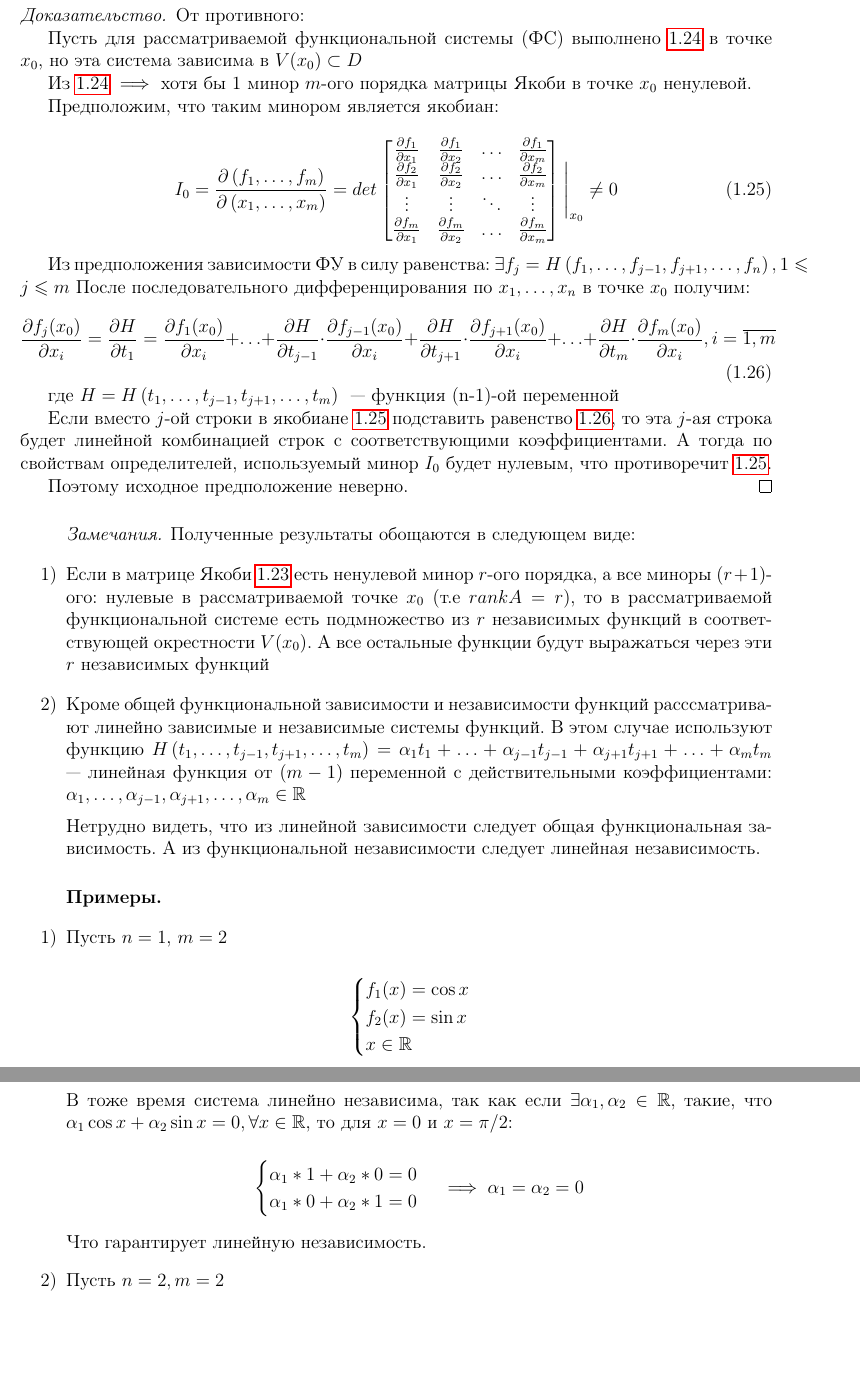
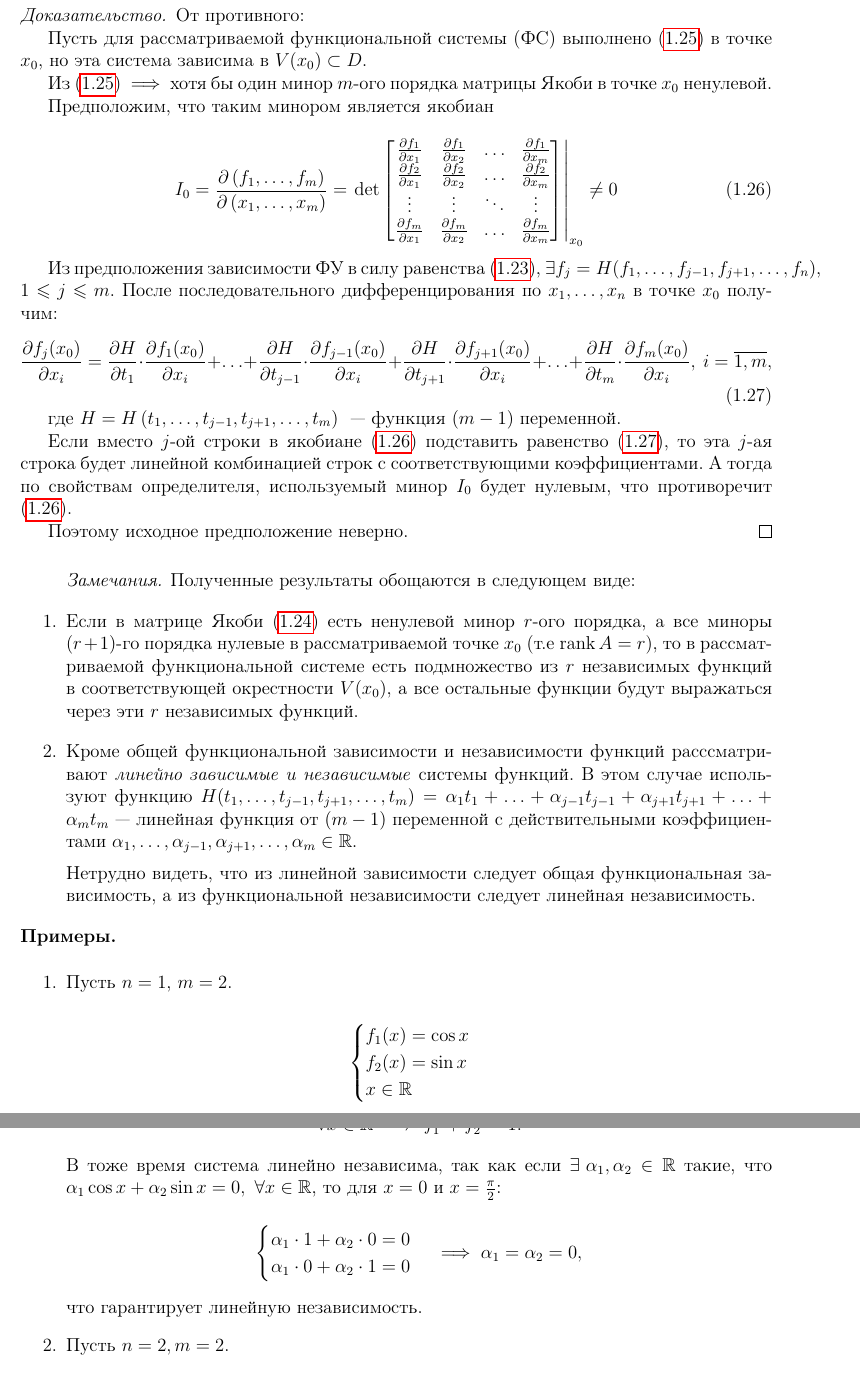
Before and after one commit to alex65536/bulatov-lectures, a LaTeX document (tex/chapter5.tex, which reads matanhelper.sty, tex/chapter5/lec10.tex): two parts of pages 8 and 9 of 9, joined at a grey line, cut so that both start at the same text, the shorter picture padded with empty space. Compiled offline with pdfLaTeX.

Commit message:
Fixes, part 1

```diff
--- a/matanhelper.sty
+++ b/matanhelper.sty
@@ -92,3 +92,7 @@
 \renewcommand{\ge}{\geqslant}
 \renewcommand{\leq}{\leqslant}
 \renewcommand{\geq}{\geqslant}
+
+% Математические операторы
+\DeclareMathOperator{\rank}{rank}
+\DeclareMathOperator{\fix}{fix}
--- a/tex/chapter5/lec10.tex
+++ b/tex/chapter5/lec10.tex
@@ -28,93 +26,92 @@
 	От противного:
 
 	Пусть для рассматриваемой функциональной системы (ФС)
-	выполнено \ref{lec_10, num_24} в точке $x_0$, но эта система
-	зависима в $V(x_0) \subset D$
+	выполнено \eqref{lec_10, num_24} в точке $x_0$, но эта система
+	зависима в $V(x_0) \subset D$.
 
-	Из \ref{lec_10, num_24} $\implies$ хотя бы 1 минор $m$-ого
+	Из \eqref{lec_10, num_24} $\implies$ хотя бы один минор $m$-ого
 	порядка матрицы Якоби в точке $x_0$ ненулевой.
 
-	Предположим, что таким минором является якобиан:
+	Предположим, что таким минором является якобиан
 
 	\begin{equation} \label{lec_10, num_25}
 		I_0 = \pderiv{\left( f_1, \ldots, f_m \right)}{ \left(x_1,
-		\ldots, x_m \right) } = det
+		\ldots, x_m \right) } = \left.\det
 		\begin{bmatrix}
 		\pderiv{f_1}{x_1} & \pderiv{f_1}{x_2} & \ldots & \pderiv{f_1}{x_m} \\
 		\pderiv{f_2}{x_1} & \pderiv{f_2}{x_2} & \ldots & \pderiv{f_2}{x_m}\\
 		\vdots & \vdots & \ddots & \vdots \\
 		\pderiv{f_m}{x_1} & \pderiv{f_m}{x_2} & \ldots & \pderiv{f_m}{x_m}
-		\end{bmatrix} \Bigg|_{x_0}
+		\end{bmatrix} \right|_{x_0}
 		\neq 0
 	\end{equation}
 
-	Из предположения зависимости ФУ в силу равенства:
-	$\exists f_j = H\left( f_1, \ldots, f_{j-1}, f_{j+1}, \ldots,
-	f_n\right), 1 \le j \le m$
+	Из предположения зависимости ФУ в силу равенства
+	\eqref{lec9-depend},
+	$\exists f_j = H( f_1, \ldots, f_{j-1}, f_{j+1}, \ldots,
+	f_n)$, $1 \le j \le m$.
 	После последовательного дифференцирования по $x_1, \ldots,
 	x_n$ в точке $x_0$ получим:
 	\begin{equation} \label{lec_10, num26}
-		\pderiv{f_j(x_0)}{x_i} = \pderiv{H}{t_1} =
+		\pderiv{f_j(x_0)}{x_i} = \pderiv{H}{t_1}\cdot
 		\pderiv{f_1(x_0)}{x_i} + \ldots + \pderiv{H}{ t_{j-1} } \cdot
 		\pderiv{ f_{j-1}(x_0) }{x_i} + \pderiv{H}{ t_{j+1} } \cdot
 		\pderiv{ f_{j+1}(x_0) }{x_i} + \ldots + \pderiv{H}{t_m} \cdot
-	    \pderiv{ f_m(x_0) }{x_i}, i = \overline{1, m}
+	    \pderiv{ f_m(x_0) }{x_i},\ i = \overline{1, m},
 	\end{equation}
 
 	где $H = H\left( t_1, \ldots, t_{j-1}, t_{j+1}, \ldots, t_m
-	\right)$ ~--- функция (n-1)-ой переменной
+	\right)$ ~--- функция $(m-1)$ переменной.
 
-	Если вместо $j$-ой строки в якобиане \ref{lec_10, num_25}
-	подставить равенство \ref{lec_10, num26}, то эта $j$-ая
+	Если вместо $j$-ой строки в якобиане \eqref{lec_10, num_25}
+	подставить равенство \eqref{lec_10, num26}, то эта $j$-ая
 	строка будет линейной комбинацией строк с соответствующими
-	коэффициентами. А тогда по свойствам определителей,
+	коэффициентами. А тогда по свойствам определителя,
 	используемый минор $I_0$ будет нулевым, что противоречит
-	\ref{lec_10, num_25}.
+	\eqref{lec_10, num_25}.
 
 	Поэтому исходное предположение неверно.
 \end{proof}
 
 \begin{remarks}
 
-
-
-	\begin{itemize}
+	\begin{enumerate}
 		Полученные результаты обощаются в следующем виде:
 
-		\item[1)]
-
-		Если в матрице Якоби \ref{lec_9,num_23} есть ненулевой
-		минор $r$-ого порядка, а все миноры $(r+1)$-ого: нулевые
-		в рассматриваемой точке $x_0$ (т.е $rankA = r$), то в
+		\item
+		Если в матрице Якоби \eqref{lec_9,num_23} есть ненулевой
+		минор $r$-ого порядка, а все миноры $(r+1)$-го
+		порядка нулевые
+		в рассматриваемой точке $x_0$ (т.е $\rank A = r$), то в
 		рассматриваемой функциональной системе есть подмножество
 		из $r$ независимых функций в соответствующей окрестности
-		$V(x_0)$. А все остальные функции будут выражаться через
-		эти $r$ независимых функций
+		$V(x_0)$, а все остальные функции будут выражаться через
+		эти $r$ независимых функций.
 
-		\item[2)]
-
+		\item
 		Кроме общей функциональной зависимости и независимости
-		функций расссматривают линейно зависимые и независимые
+		функций расссматривают \emph{линейно зависимые и независимые}
 		системы функций. В этом случае используют функцию
-		$H\left( t_1, \ldots, t_{j-1}, t_{j+1}, \ldots, t_m
-		\right) = \alpha_1 t_1 + \ldots + \alpha_{j-1} t_{j-1} +
-		\alpha_{j+1} t_{j+1} + \ldots + \alpha_m t_m$ ~---
+		$H( t_1, \ldots, t_{j-1}, t_{j+1}, \ldots, t_m
+		) = \alpha_1 t_1 + \ldots + \alpha_{j-1} t_{j-1} +
+		\alpha_{j+1} t_{j+1} + \ldots + \alpha_m t_m$~---
 		линейная функция от $(m-1)$ переменной с действительными
-		коэффициентами: $\alpha_1, \ldots, \alpha_{j-1},
-		\alpha_{j+1}, \ldots, \alpha_m \in \R$
+		коэффициентами $\alpha_1, \ldots, \alpha_{j-1},
+		\alpha_{j+1}, \ldots, \alpha_m \in \R$.
 
 		Нетрудно видеть, что из линейной зависимости следует
-		общая функциональная зависимость. А из функциональной
+		общая функциональная зависимость, а из функциональной
 		независимости следует линейная независимость.
-	\end{itemize}
+	\end{enumerate}
 \end{remarks}
 
 \begin{examples}
-	\begin{itemize}
-		\;
-		\item[1)]
 
-		Пусть $n = 1$, $m = 2$
+~
+
+	\begin{enumerate}
+		\item
+		Пусть $n = 1$, $m = 2$.
 
 		\[ \begin{cases}
 		f_1(x) = \cos x \\
@@ -122,24 +119,23 @@
 		x \in \R
 		\end{cases}  \]
 
-		В данном случае эта система линейно зависима, так как
-		$\forall x \in \R \implies f_1^2 + f_2^2 = 1 $
-
+		В данном случае эта система функционально зависима, так как
+		\[\forall x \in \R \implies f_1^2 + f_2^2 = 1.\]
 		В тоже время система линейно независима, так как если
-		$\exists \alpha_1, \alpha_2 \in \R $, такие, что
-		$\alpha_1 \cos x + \alpha_2 \sin x = 0, \forall x \in
-		\R$, то для $x = 0 \textrm{ и } x = \pi / 2$:
+		$\exists\:\alpha_1, \alpha_2 \in \R $ такие, что
+		$\alpha_1 \cos x + \alpha_2 \sin x = 0,\ \forall x \in
+		\R$, то для $x = 0 \text{ и } x = \frac\pi2$:
 
 		\[\begin{cases}
-		\alpha_1 * 1 + \alpha_2 * 0 = 0 \\
-		\alpha_1 * 0 + \alpha_2 * 1 = 0
-		\end{cases} \implies \alpha_1 = \alpha_2 = 0 \]
+		\alpha_1 \cdot 1 + \alpha_2 \cdot 0 = 0 \\
+		\alpha_1 \cdot 0 + \alpha_2 \cdot 1 = 0
+		\end{cases} \implies \alpha_1 = \alpha_2 = 0, \]
 
-		Что гарантирует линейную независимость.
+		что гарантирует линейную независимость.
 
-		\item[2)]
+		\item
 
-		Пусть $n = 2, m = 2$
+		Пусть $n = 2, m = 2$.
 
 		\[ \begin{cases}
 		f_1 \left( x_1, x_2 \right) = x_1 - 2x_2 \\
```
Also changed, not shown: tex/chapter5/lec9.tex (+4 -3 lines), tex/chapter5/lec10.tex (54 more changed lines).
